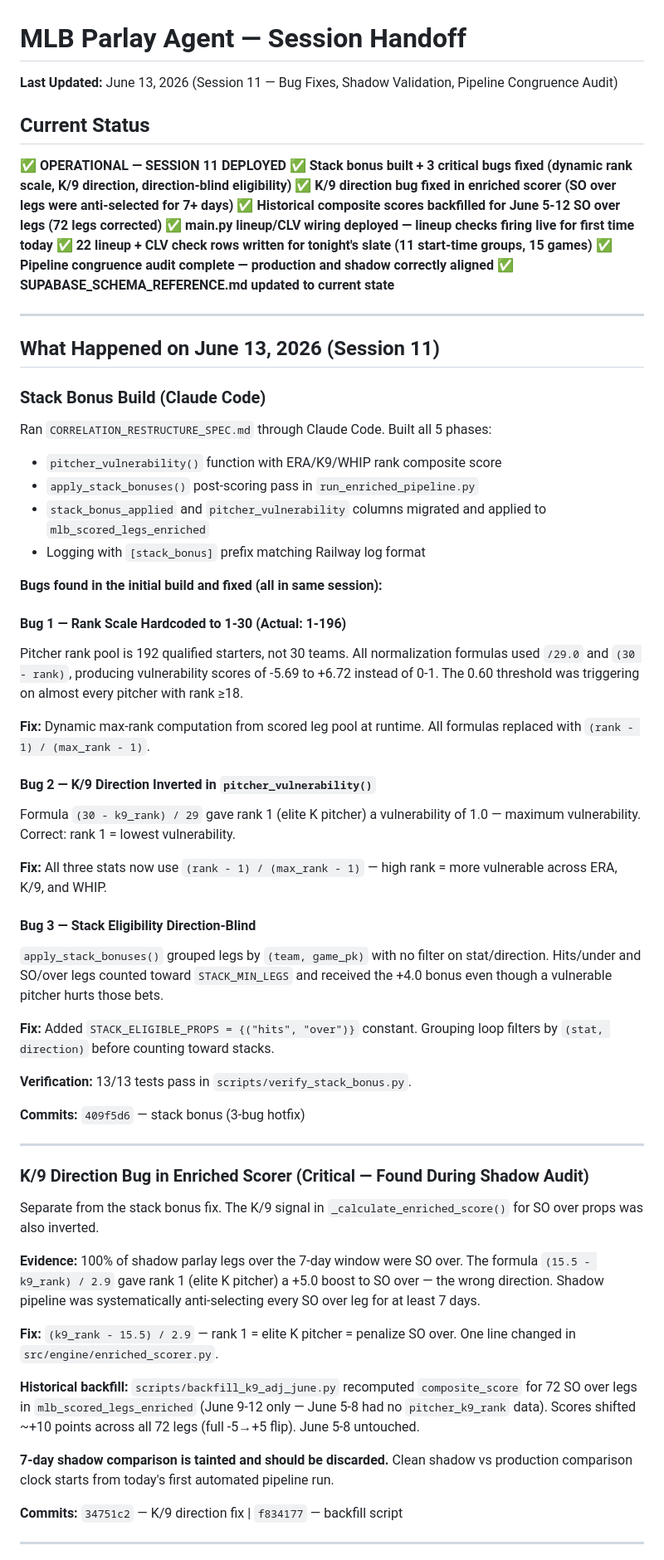
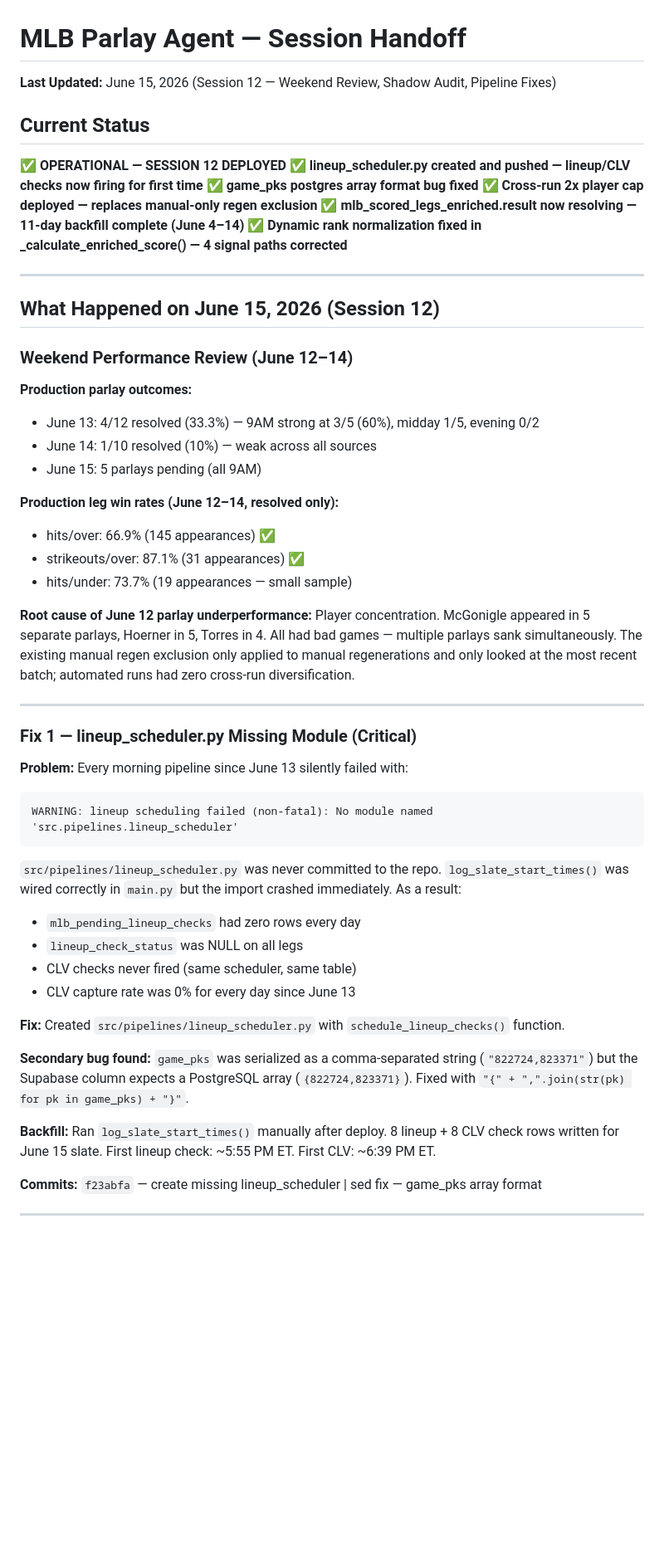
Before and after one commit to MrGweeod/mlb-agent, a Markdown page: docs/SESSION_HANDOFF.md, the part around one of its changes. Shown at 83% size. Rendered like a GitHub page; blank space fills up the shorter version.

````diff
--- a/docs/SESSION_HANDOFF.md
+++ b/docs/SESSION_HANDOFF.md
@@ -1,62 +1,53 @@
 # MLB Parlay Agent — Session Handoff
-**Last Updated:** June 13, 2026 (Session 11 — Bug Fixes, Shadow Validation, Pipeline Congruence Audit)
+**Last Updated:** June 15, 2026 (Session 12 — Weekend Review, Shadow Audit, Pipeline Fixes)
 
 ## Current Status
-✅ **OPERATIONAL — SESSION 11 DEPLOYED**
-✅ **Stack bonus built + 3 critical bugs fixed (dynamic rank scale, K/9 direction, direction-blind eligibility)**
-✅ **K/9 direction bug fixed in enriched scorer (SO over legs were anti-selected for 7+ days)**
-✅ **Historical composite scores backfilled for June 5-12 SO over legs (72 legs corrected)**
-✅ **main.py lineup/CLV wiring deployed — lineup checks firing live for first time today**
-✅ **22 lineup + CLV check rows written for tonight's slate (11 start-time groups, 15 games)**
-✅ **Pipeline congruence audit complete — production and shadow correctly aligned**
-✅ **SUPABASE_SCHEMA_REFERENCE.md updated to current state**
+✅ **OPERATIONAL — SESSION 12 DEPLOYED**
+✅ **lineup_scheduler.py created and pushed — lineup/CLV checks now firing for first time**
+✅ **game_pks postgres array format bug fixed**
+✅ **Cross-run 2x player cap deployed — replaces manual-only regen exclusion**
+✅ **mlb_scored_legs_enriched.result now resolving — 11-day backfill complete (June 4–14)**
+✅ **Dynamic rank normalization fixed in _calculate_enriched_score() — 4 signal paths corrected**
 
 ---
 
-## What Happened on June 13, 2026 (Session 11)
+## What Happened on June 15, 2026 (Session 12)
 
-### Stack Bonus Build (Claude Code)
-Ran `CORRELATION_RESTRUCTURE_SPEC.md` through Claude Code. Built all 5 phases:
-- `pitcher_vulnerability()` function with ERA/K9/WHIP rank composite score
-- `apply_stack_bonuses()` post-scoring pass in `run_enriched_pipeline.py`
-- `stack_bonus_applied` and `pitcher_vulnerability` columns migrated and applied to `mlb_scored_legs_enriched`
-- Logging with `[stack_bonus]` prefix matching Railway log format
+### Weekend Performance Review (June 12–14)
 
-**Bugs found in the initial build and fixed (all in same session):**
+**Production parlay outcomes:**
+- June 13: 4/12 resolved (33.3%) — 9AM strong at 3/5 (60%), midday 1/5, evening 0/2
+- June 14: 1/10 resolved (10%) — weak across all sources
+- June 15: 5 parlays pending (all 9AM)
 
-#### Bug 1 — Rank Scale Hardcoded to 1-30 (Actual: 1-196)
-Pitcher rank pool is 192 qualified starters, not 30 teams. All normalization formulas used `/29.0` and `(30 - rank)`, producing vulnerability scores of -5.69 to +6.72 instead of 0-1. The 0.60 threshold was triggering on almost every pitcher with rank ≥18.
+**Production leg win rates (June 12–14, resolved only):**
+- hits/over: 66.9% (145 appearances) ✅
+- strikeouts/over: 87.1% (31 appearances) ✅
+- hits/under: 73.7% (19 appearances — small sample)
 
-**Fix:** Dynamic max-rank computation from scored leg pool at runtime. All formulas replaced with `(rank - 1) / (max_rank - 1)`.
-
-#### Bug 2 — K/9 Direction Inverted in `pitcher_vulnerability()`
-Formula `(30 - k9_rank) / 29` gave rank 1 (elite K pitcher) a vulnerability of 1.0 — maximum vulnerability. Correct: rank 1 = lowest vulnerability.
-
-**Fix:** All three stats now use `(rank - 1) / (max_rank - 1)` — high rank = more vulnerable across ERA, K/9, and WHIP.
-
-#### Bug 3 — Stack Eligibility Direction-Blind
-`apply_stack_bonuses()` grouped legs by `(team, game_pk)` with no filter on stat/direction. Hits/under and SO/over legs counted toward `STACK_MIN_LEGS` and received the +4.0 bonus even though a vulnerable pitcher hurts those bets.
-
-**Fix:** Added `STACK_ELIGIBLE_PROPS = {("hits", "over")}` constant. Grouping loop filters by `(stat, direction)` before counting toward stacks.
-
-**Verification:** 13/13 tests pass in `scripts/verify_stack_bonus.py`.
-
-**Commits:** `409f5d6` — stack bonus (3-bug hotfix)
+**Root cause of June 12 parlay underperformance:** Player concentration. McGonigle appeared in 5 separate parlays, Hoerner in 5, Torres in 4. All had bad games — multiple parlays sank simultaneously. The existing manual regen exclusion only applied to manual regenerations and only looked at the most recent batch; automated runs had zero cross-run diversification.
 
 ---
 
-### K/9 Direction Bug in Enriched Scorer (Critical — Found During Shadow Audit)
-Separate from the stack bonus fix. The K/9 signal in `_calculate_enriched_score()` for SO over props was also inverted.
+### Fix 1 — lineup_scheduler.py Missing Module (Critical)
 
-**Evidence:** 100% of shadow parlay legs over the 7-day window were SO over. The formula `(15.5 - k9_rank) / 2.9` gave rank 1 (elite K pitcher) a +5.0 boost to SO over — the wrong direction. Shadow pipeline was systematically anti-selecting every SO over leg for at least 7 days.
+**Problem:** Every morning pipeline since June 13 silently failed with:
+```
+WARNING: lineup scheduling failed (non-fatal): No module named 'src.pipelines.lineup_scheduler'
+```
+`src/pipelines/lineup_scheduler.py` was never committed to the repo. `log_slate_start_times()` was wired correctly in `main.py` but the import crashed immediately. As a result:
+- `mlb_pending_lineup_checks` had zero rows every day
+- `lineup_check_status` was NULL on all legs
+- CLV checks never fired (same scheduler, same table)
+- CLV capture rate was 0% for every day since June 13
 
-**Fix:** `(k9_rank - 15.5) / 2.9` — rank 1 = elite K pitcher = penalize SO over. One line changed in `src/engine/enriched_scorer.py`.
+**Fix:** Created `src/pipelines/lineup_scheduler.py` with `schedule_lineup_checks()` function.
 
-**Historical backfill:** `scripts/backfill_k9_adj_june.py` recomputed `composite_score` for 72 SO over legs in `mlb_scored_legs_enriched` (June 9-12 only — June 5-8 had no `pitcher_k9_rank` data). Scores shifted ~+10 points across all 72 legs (full -5→+5 flip). June 5-8 untouched.
+**Secondary bug found:** `game_pks` was serialized as a comma-separated string (`"822724,823371"`) but the Supabase column expects a PostgreSQL array (`{822724,823371}`). Fixed with `"{" + ",".join(str(pk) for pk in game_pks) + "}"`.
 
-**7-day shadow comparison is tainted and should be discarded.** Clean shadow vs production comparison clock starts from today's first automated pipeline run.
+**Backfill:** Ran `log_slate_start_times()` manually after deploy. 8 lineup + 8 CLV check rows written for June 15 slate. First lineup check: ~5:55 PM ET. First CLV: ~6:39 PM ET.
 
-**Commits:** `34751c2` — K/9 direction fix | `f834177` — backfill script
+**Commits:** `f23abfa` — create missing lineup_scheduler | sed fix — game_pks array format
 
 ---
 
````
Also changed, not shown: other parts of docs/SESSION_HANDOFF.md (+145 -135 lines).
